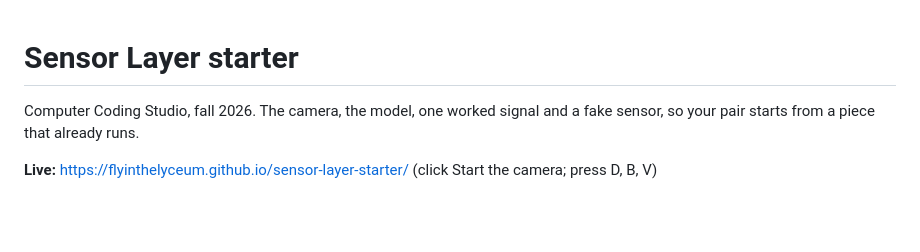
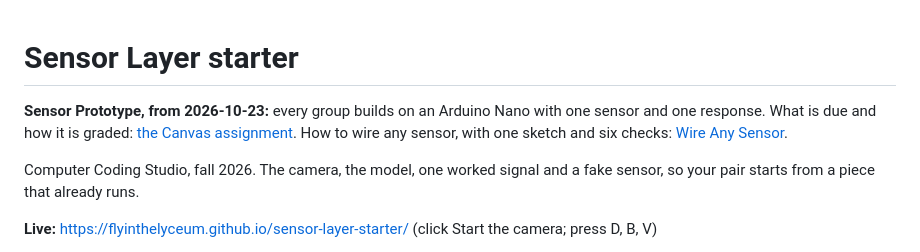
Before and after one commit to flyinthelyceum/sensor-layer-starter, a Markdown page: README.md, the part around the change. Drawn GitHub-style; blank space fills up the shorter version.

```diff
--- a/README.md
+++ b/README.md
@@ -1,4 +1,6 @@
 # Sensor Layer starter
+
+**Sensor Prototype, from 2026-10-23:** every group builds on an Arduino Nano with one sensor and one response. What is due and how it is graded: [the Canvas assignment](https://brophyprep.instructure.com/courses/4936/assignments/137855). How to wire any sensor, with one sketch and six checks: [Wire Any Sensor](https://flyinthelyceum.github.io/sensor-pick/wire.html).
 
 Computer Coding Studio, fall 2026. The camera, the model, one worked signal and a fake sensor, so your pair starts from a piece that already runs.
 
```
Also changed, not shown: bench/README.md (+3 -3 lines).
